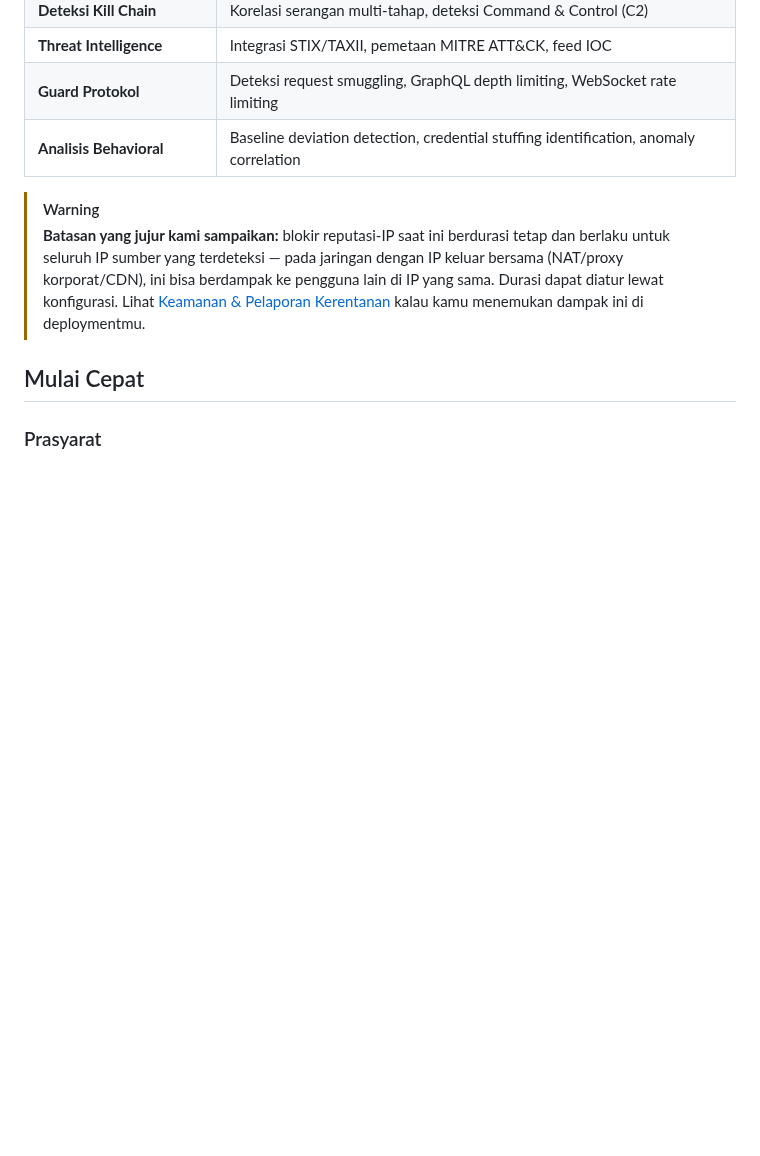
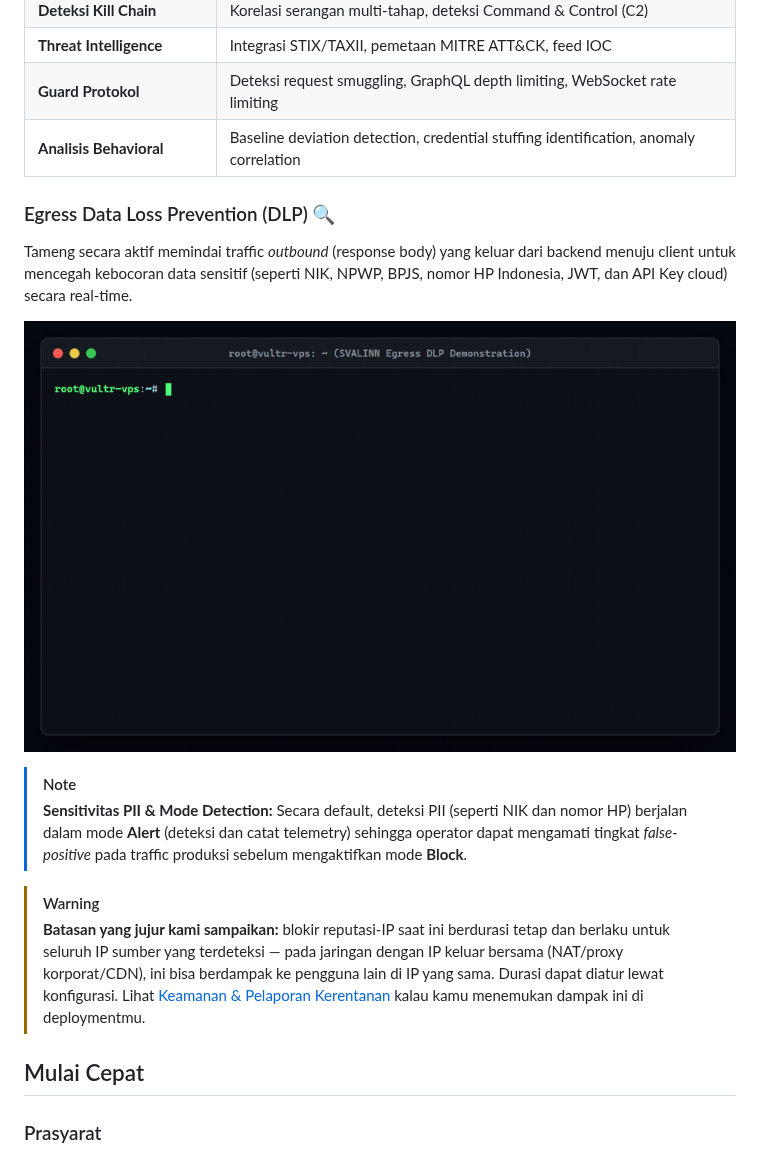
Before and after one commit to koodoxz/tameng, a Markdown page: README.md, the part around one of its changes. Rendered like a GitHub page; pictures changed too: demo/dlp-poc-demo.gif (added); blank space fills up the shorter version.

Commit message:
docs: add Egress DLP demonstration section and clean terminal demo GIF

```diff
--- a/README.md
+++ b/README.md
@@ -104,6 +104,17 @@ Tameng diuji secara internal menggunakan **Ratatoskr** — tool pembuat serangan
 | **Threat Intelligence** | Integrasi STIX/TAXII, pemetaan MITRE ATT&CK, feed IOC |
 | **Guard Protokol** | Deteksi request smuggling, GraphQL depth limiting, WebSocket rate limiting |
 | **Analisis Behavioral** | Baseline deviation detection, credential stuffing identification, anomaly correlation |
+
+### Egress Data Loss Prevention (DLP) 🔍
+
+Tameng secara aktif memindai traffic *outbound* (response body) yang keluar dari backend menuju client untuk mencegah kebocoran data sensitif (seperti NIK, NPWP, BPJS, nomor HP Indonesia, JWT, dan API Key cloud) secara real-time.
+
+<p align="center">
+  <img src="demo/dlp-poc-demo.gif" alt="Tameng Egress DLP Telemetry & Leak Alert Demo" width="780">
+</p>
+
+> [!NOTE]
+> **Sensitivitas PII & Mode Detection:** Secara default, deteksi PII (seperti NIK dan nomor HP) berjalan dalam mode **Alert** (deteksi dan catat telemetry) sehingga operator dapat mengamati tingkat *false-positive* pada traffic produksi sebelum mengaktifkan mode **Block**.
 
 > [!WARNING]
 > **Batasan yang jujur kami sampaikan:** blokir reputasi-IP saat ini berdurasi tetap dan berlaku untuk seluruh IP sumber yang terdeteksi — pada jaringan dengan IP keluar bersama (NAT/proxy korporat/CDN), ini bisa berdampak ke pengguna lain di IP yang sama. Durasi dapat diatur lewat konfigurasi. Lihat [Keamanan & Pelaporan Kerentanan](#keamanan--pelaporan-kerentanan) kalau kamu menemukan dampak ini di deploymentmu.
```
Also changed, not shown: other parts of README.md (+11 -0 lines), docs/dlp-poc-demo.gif (added).
